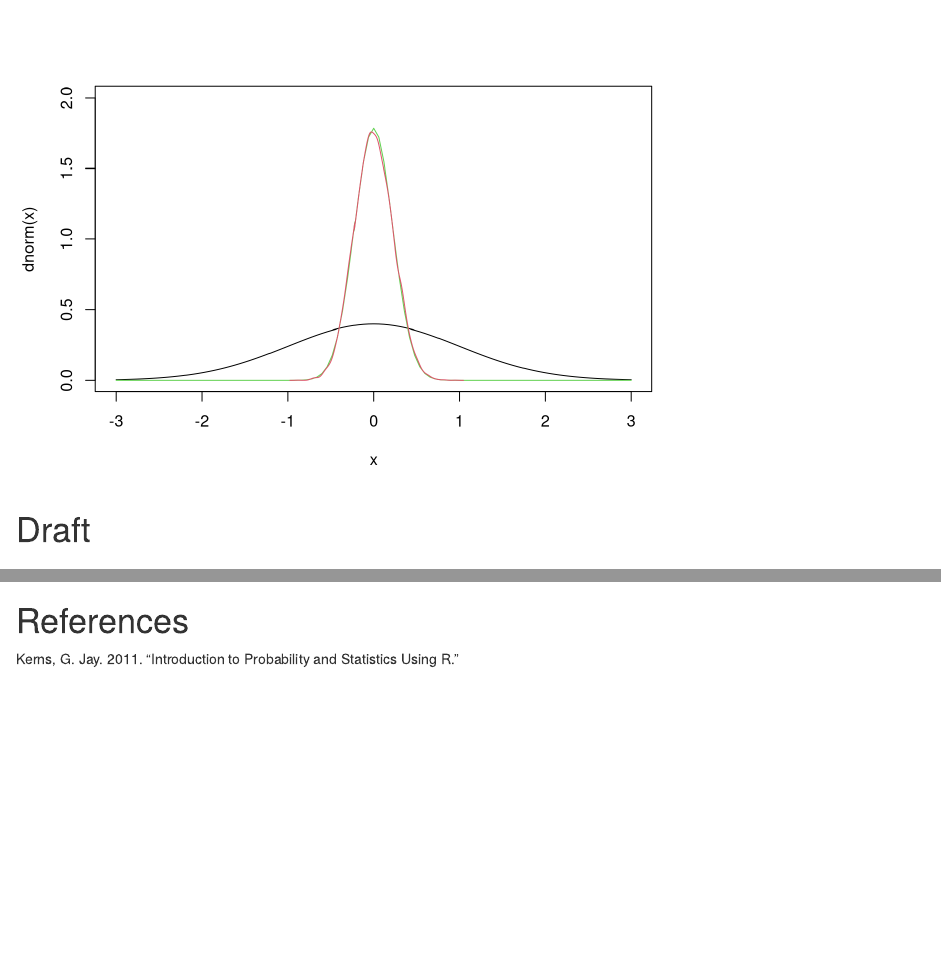
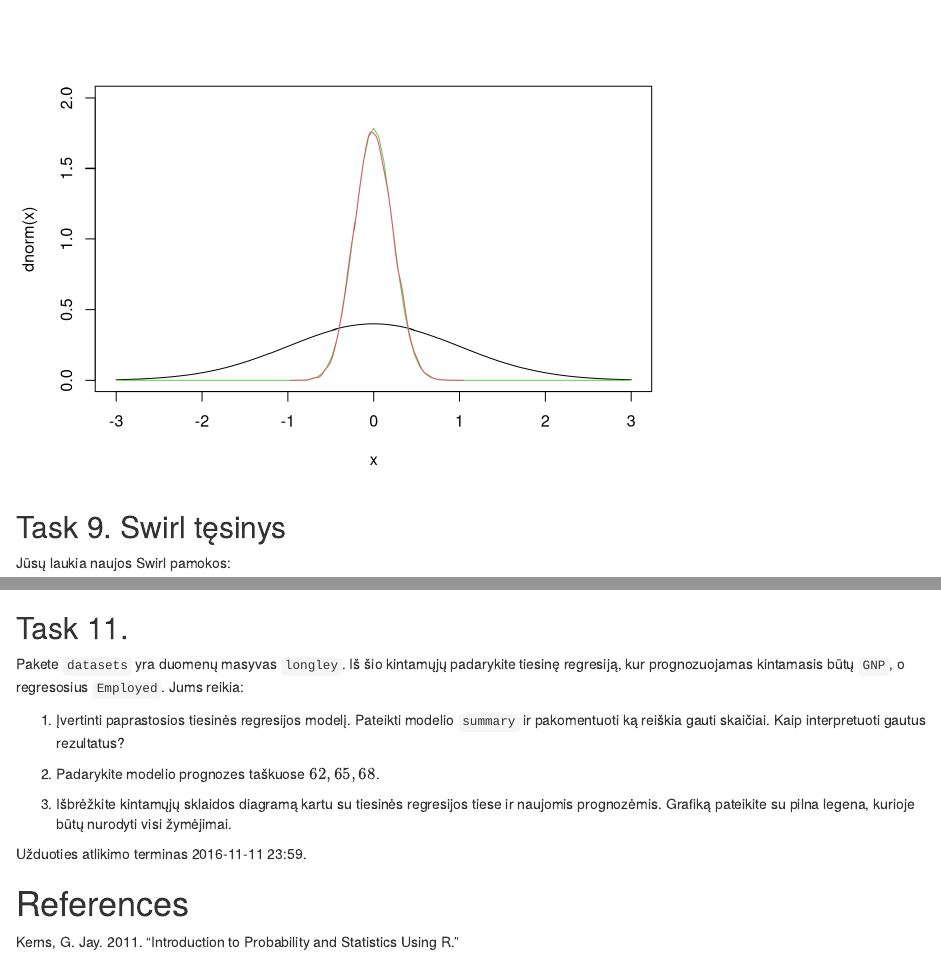
Before and after one commit to 1vbutkus/Econometrics1, an R Markdown document (notes/notes.Rmd): the page in a window 1100 px wide, from 7220 px down, and a second part further down, joined at a grey line. Rendered offline with R 4.5, knitr and Pandoc, with nearby package versions; code that draws random numbers runs with fixed seeds of ours.

Commit message:
regular update

````diff
--- a/notes/notes.Rmd
+++ b/notes/notes.Rmd
@@ -363,13 +363,6 @@ curve(dnorm(x, sd=sqrt(1/n)), -3, 3, ylim=c(0,2), add=TRUE, col=3)
 lines(density(xbar), col=2)
 ```
 
-Draft
-=================================
-
-```{r}
-
-```
-
 
 ## Task 9. Swirl tęsinys
 
@@ -449,6 +445,19 @@ points(newx, newy, col=3, pch=19)
 ```
 
 
+## Task 11.
+
+Pakete `datasets` yra duomenų masyvas `longley`. Iš šio kintamųjų padarykite tiesinę regresiją,
+kur prognozuojamas kintamasis būtų `GNP`, o regresosius `Employed`. Jums reikia:
+
+1. Įvertinti paprastosios tiesinės regresijos modelį. Pateikti modelio `summary` ir pakomentuoti ką reiškia gauti skaičiai. Kaip interpretuoti gautus rezultatus?
+
+2. Padarykite modelio prognozes taškuose $62, 65, 68$.
+
+3. Išbrėžkite kintamųjų sklaidos diagramą kartu su tiesinės regresijos tiese ir naujomis prognozėmis. Grafiką pateikite su pilna legena, kurioje būtų nurodyti visi žymėjimai.
+
+Užduoties atlikimo terminas 2016-11-11 23:59.
+
 
 
 
````
Also changed, not shown: Studentai.xlsx, notes/notes.html, notes/notes.Rmd (3 more changed lines).
